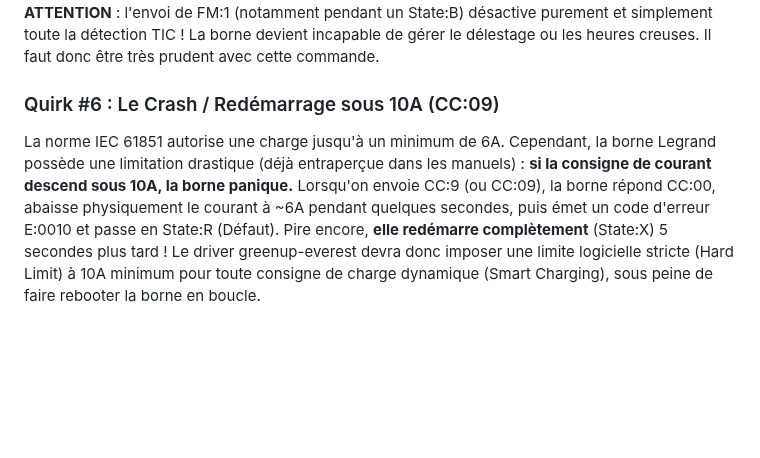
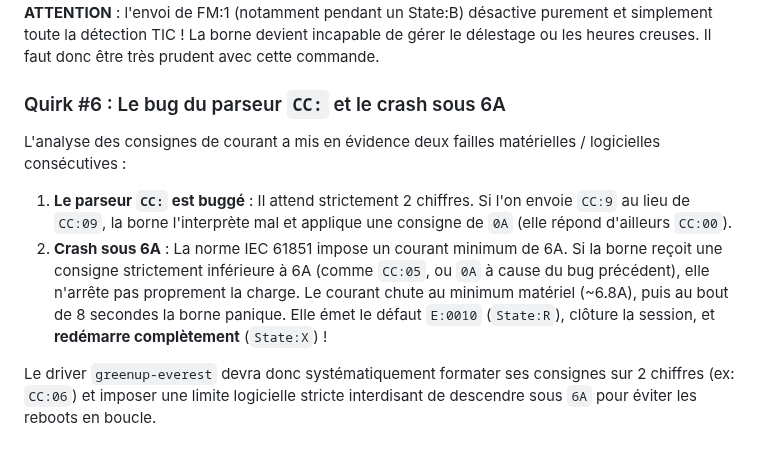
Before and after one commit to BolzaW/greenup-link, a Markdown page: docs/MACHINE_A_ETATS.md, the part around the change. Rendered like a GitHub page; blank space fills up the shorter version.

Commit message:
docs: clarify that crash occurs below 6A and CC: expects 2 digits

```diff
--- a/docs/MACHINE_A_ETATS.md
+++ b/docs/MACHINE_A_ETATS.md
@@ -92,7 +92,9 @@ Normalement, la commande FM2:0 est censée désactiver la fonction éco-démarra
 Fait particulièrement troublant : la borne peut répondre FM:1 à la commande FM? (indiquant qu'elle est bien en mode Direct Charge permanent), tout en appliquant quand même ce mode éco-start fantôme !
 **Solution de contournement :** L'envoi explicite de la commande FM:1 (même si la borne indique déjà être dans ce mode) désactive et purge efficacement ce mode fantôme. Cependant, **ATTENTION** : l'envoi de FM:1 (notamment pendant un State:B) désactive purement et simplement toute la détection TIC ! La borne devient incapable de gérer le délestage ou les heures creuses. Il faut donc être très prudent avec cette commande.
 
-### Quirk #6 : Le Crash / Redémarrage sous 10A (CC:09)
-La norme IEC 61851 autorise une charge jusqu'à un minimum de 6A. Cependant, la borne Legrand possède une limitation drastique (déjà entraperçue dans les manuels) : **si la consigne de courant descend sous 10A, la borne panique.**
-Lorsqu'on envoie CC:9 (ou CC:09), la borne répond CC:00, abaisse physiquement le courant à ~6A pendant quelques secondes, puis émet un code d'erreur E:0010 et passe en State:R (Défaut). Pire encore, **elle redémarre complètement** (State:X) 5 secondes plus tard !
-Le driver greenup-everest devra donc imposer une limite logicielle stricte (Hard Limit) à 10A minimum pour toute consigne de charge dynamique (Smart Charging), sous peine de faire rebooter la borne en boucle.
+### Quirk #6 : Le bug du parseur `CC:` et le crash sous 6A
+L'analyse des consignes de courant a mis en évidence deux failles matérielles / logicielles consécutives :
+1. **Le parseur `CC:` est buggé** : Il attend strictement 2 chiffres. Si l'on envoie `CC:9` au lieu de `CC:09`, la borne l'interprète mal et applique une consigne de `0A` (elle répond d'ailleurs `CC:00`).
+2. **Crash sous 6A** : La norme IEC 61851 impose un courant minimum de 6A. Si la borne reçoit une consigne strictement inférieure à 6A (comme `CC:05`, ou `0A` à cause du bug précédent), elle n'arrête pas proprement la charge. Le courant chute au minimum matériel (~6.8A), puis au bout de 8 secondes la borne panique. Elle émet le défaut `E:0010` (`State:R`), clôture la session, et **redémarre complètement** (`State:X`) !
+
+Le driver `greenup-everest` devra donc systématiquement formater ses consignes sur 2 chiffres (ex: `CC:06`) et imposer une limite logicielle stricte interdisant de descendre sous `6A` pour éviter les reboots en boucle.
```
